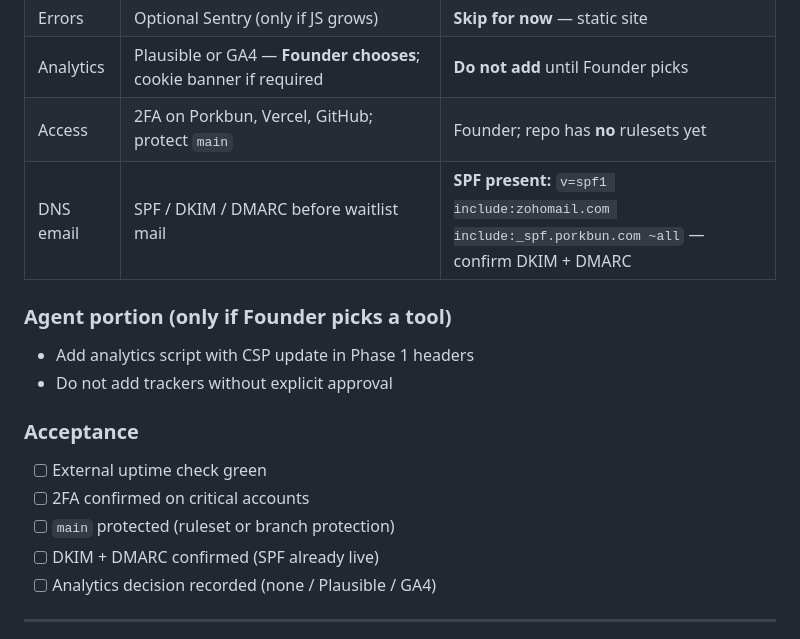
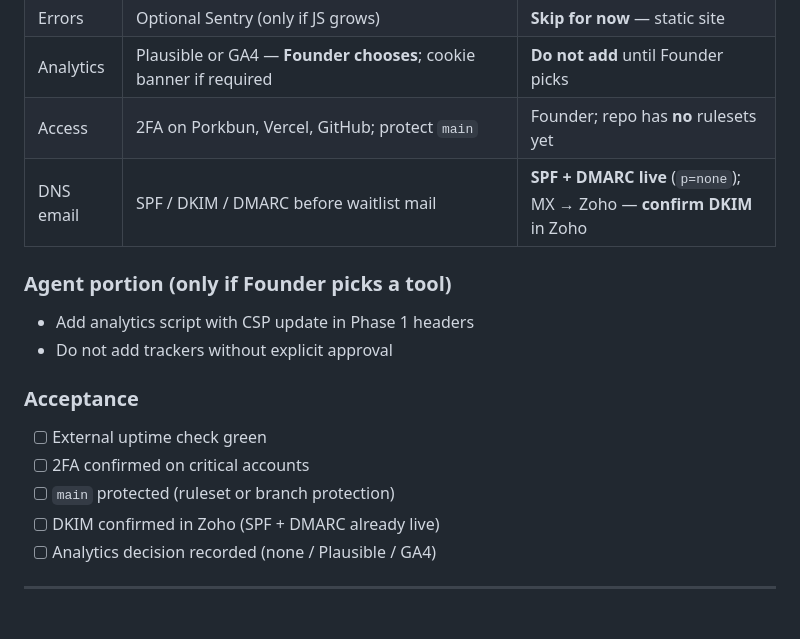
Before and after one commit to kadlolli-kommutr/kommutr-website, a Markdown page: website.md, the part around the change. GitHub-like rendering.

```diff
--- a/website.md
+++ b/website.md
@@ -272,7 +272,7 @@ Note: Google’s old sitemap **ping URL is deprecated** — use GSC only.
 | Errors | Optional Sentry (only if JS grows) | **Skip for now** — static site |
 | Analytics | Plausible or GA4 — **Founder chooses**; cookie banner if required | **Do not add** until Founder picks |
 | Access | 2FA on Porkbun, Vercel, GitHub; protect `main` | Founder; repo has **no** rulesets yet |
-| DNS email | SPF / DKIM / DMARC before waitlist mail | **SPF present:** `v=spf1 include:zohomail.com include:_spf.porkbun.com ~all` — confirm DKIM + DMARC |
+| DNS email | SPF / DKIM / DMARC before waitlist mail | **SPF + DMARC live** (`p=none`); MX → Zoho — **confirm DKIM** in Zoho |
 
 ### Agent portion (only if Founder picks a tool)
 - Add analytics script with CSP update in Phase 1 headers
@@ -282,7 +282,7 @@ Note: Google’s old sitemap **ping URL is deprecated** — use GSC only.
 - [ ] External uptime check green
 - [ ] 2FA confirmed on critical accounts
 - [ ] `main` protected (ruleset or branch protection)
-- [ ] DKIM + DMARC confirmed (SPF already live)
+- [ ] DKIM confirmed in Zoho (SPF + DMARC already live)
 - [ ] Analytics decision recorded (none / Plausible / GA4)
 
 ---
```
Also changed, not shown: implemented_website.md (+9 -6 lines).
